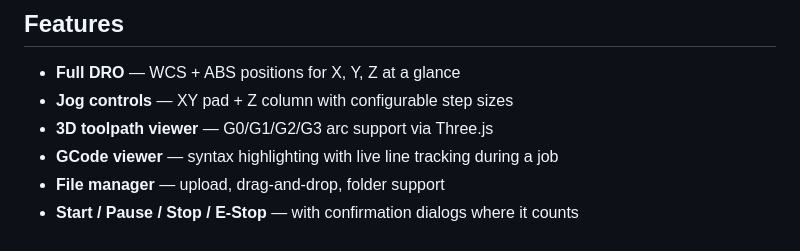
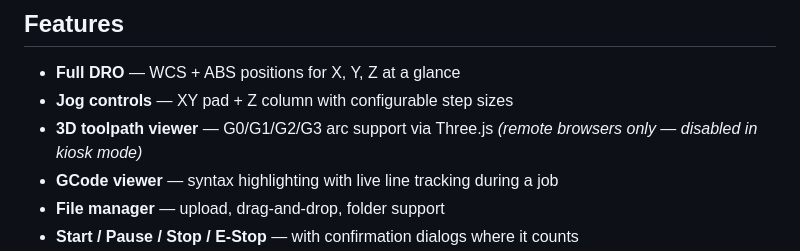
Before and after one commit to DRSwanger/rift-cnc-ui, a Markdown page: README.md, the part around the change. GitHub-like rendering.

Commit message:
Note 3D viewer is remote-only, disabled in kiosk mode

```diff
--- a/README.md
+++ b/README.md
@@ -10,7 +10,7 @@ Rift replaces the stock Onefinity web UI with a fast, dark-themed control panel
 
 - **Full DRO** — WCS + ABS positions for X, Y, Z at a glance
 - **Jog controls** — XY pad + Z column with configurable step sizes
-- **3D toolpath viewer** — G0/G1/G2/G3 arc support via Three.js
+- **3D toolpath viewer** — G0/G1/G2/G3 arc support via Three.js *(remote browsers only — disabled in kiosk mode)*
 - **GCode viewer** — syntax highlighting with live line tracking during a job
 - **File manager** — upload, drag-and-drop, folder support
 - **Start / Pause / Stop / E-Stop** — with confirmation dialogs where it counts
```
